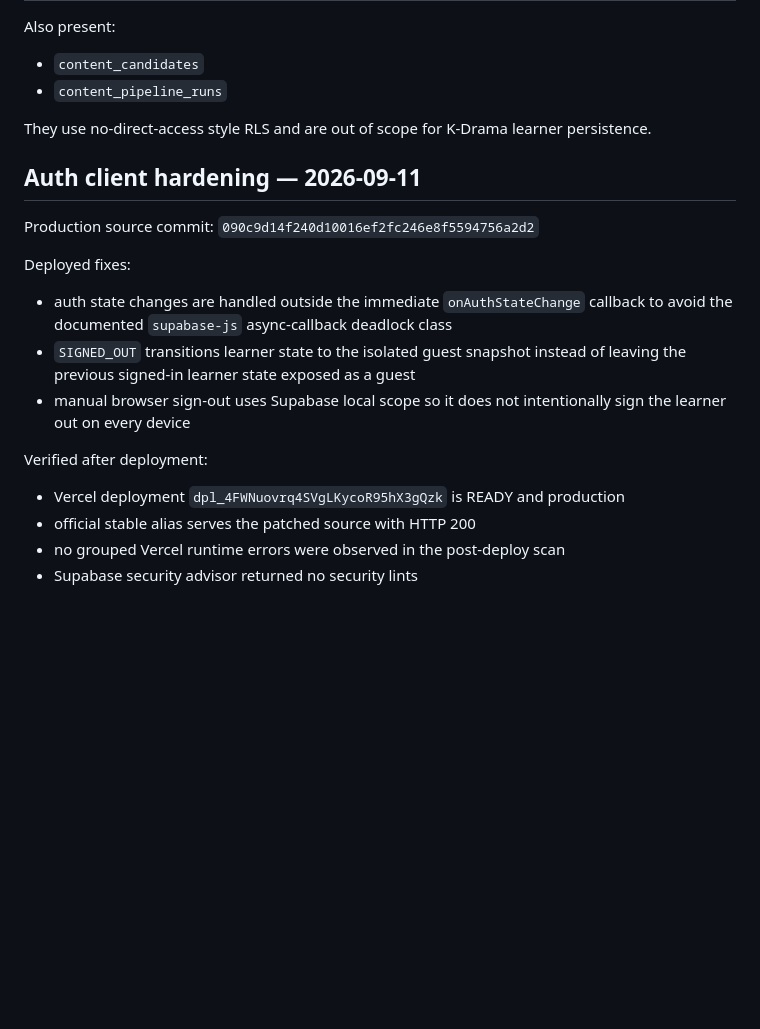
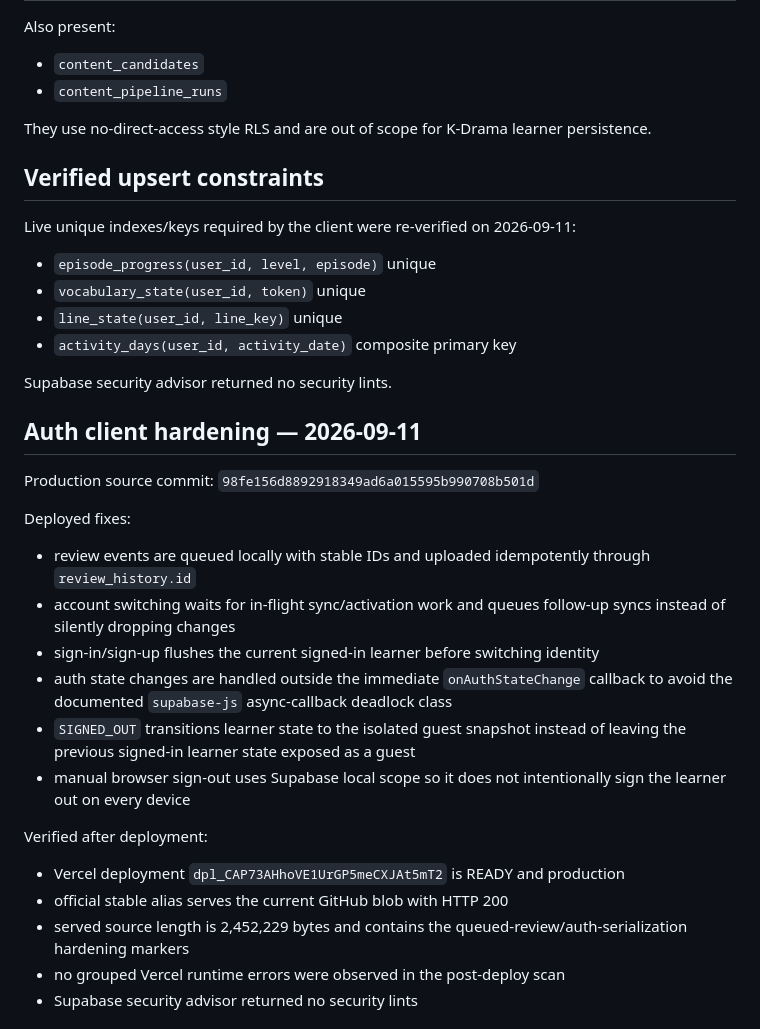
Before and after one commit to sushan5140/haneul-kdrama-interactive, a Markdown page: docs/BACKEND_STATE.md, the part around the change. Rendered like a GitHub page; blank space fills up the shorter version.

Commit message:
docs: record live constraints and review sync hardening

```diff
--- a/docs/BACKEND_STATE.md
+++ b/docs/BACKEND_STATE.md
@@ -98,18 +98,32 @@ Also present:
 
 They use no-direct-access style RLS and are out of scope for K-Drama learner persistence.
 
+## Verified upsert constraints
+
+Live unique indexes/keys required by the client were re-verified on 2026-09-11:
+- `episode_progress(user_id, level, episode)` unique
+- `vocabulary_state(user_id, token)` unique
+- `line_state(user_id, line_key)` unique
+- `activity_days(user_id, activity_date)` composite primary key
+
+Supabase security advisor returned no security lints.
+
 ## Auth client hardening — 2026-09-11
 
-Production source commit: `090c9d14f240d10016ef2fc246e8f5594756a2d2`
+Production source commit: `98fe156d8892918349ad6a015595b990708b501d`
 
 Deployed fixes:
+- review events are queued locally with stable IDs and uploaded idempotently through `review_history.id`
+- account switching waits for in-flight sync/activation work and queues follow-up syncs instead of silently dropping changes
+- sign-in/sign-up flushes the current signed-in learner before switching identity
 - auth state changes are handled outside the immediate `onAuthStateChange` callback to avoid the documented `supabase-js` async-callback deadlock class
 - `SIGNED_OUT` transitions learner state to the isolated guest snapshot instead of leaving the previous signed-in learner state exposed as a guest
 - manual browser sign-out uses Supabase local scope so it does not intentionally sign the learner out on every device
 
 Verified after deployment:
-- Vercel deployment `dpl_4FWNuovrq4SVgLKycoR95hX3gQzk` is READY and production
-- official stable alias serves the patched source with HTTP 200
+- Vercel deployment `dpl_CAP73AHhoVE1UrGP5meCXJAt5mT2` is READY and production
+- official stable alias serves the current GitHub blob with HTTP 200
+- served source length is 2,452,229 bytes and contains the queued-review/auth-serialization hardening markers
 - no grouped Vercel runtime errors were observed in the post-deploy scan
 - Supabase security advisor returned no security lints
 
```
